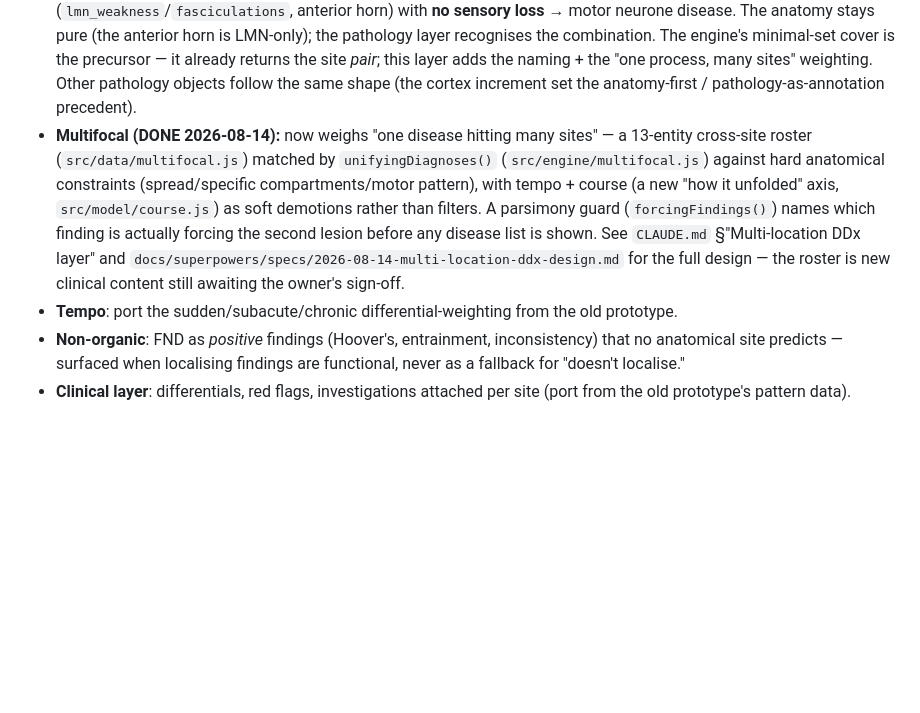
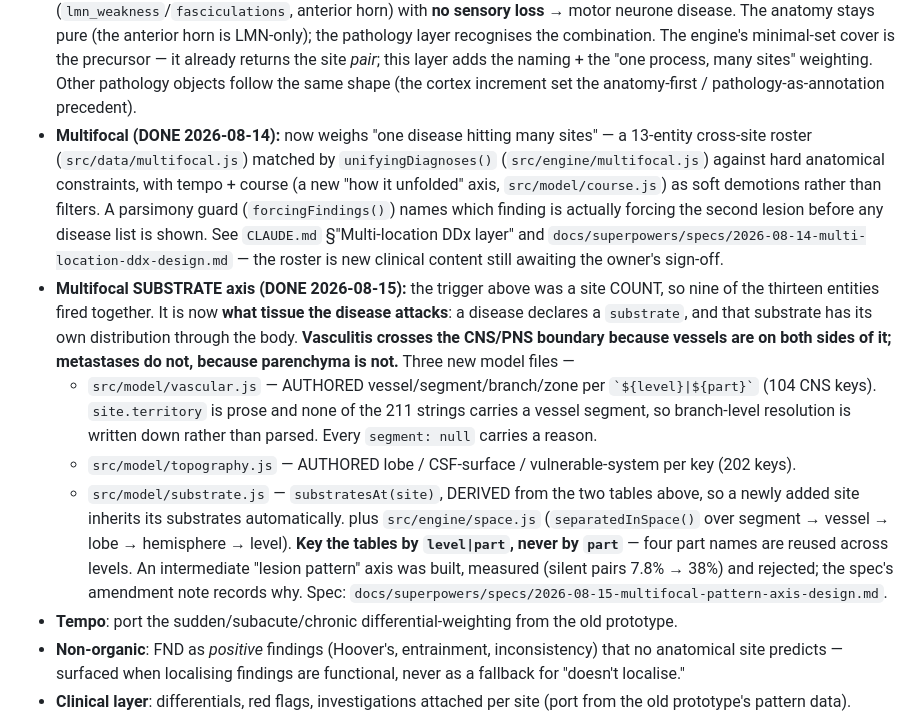
Before and after one commit to jaydenwearne-code/NeuroLocaliser-Engine, a Markdown page: CONTRIBUTING.md, the part around the change. Rendered like a GitHub page; blank space fills up the shorter version.

Commit message:
docs(contributing): record the substrate axis in the roadmap
The earlier attempt was a no-op — it used an anchor string that only exists in
CLAUDE.md, so the file was rewritten unchanged and git saw no diff.

```diff
--- a/CONTRIBUTING.md
+++ b/CONTRIBUTING.md
@@ -475,12 +475,27 @@ localises the lesion:
   precedent).
 - **Multifocal (DONE 2026-08-14):** now weighs "one disease hitting many sites" — a 13-entity cross-site
   roster (`src/data/multifocal.js`) matched by `unifyingDiagnoses()` (`src/engine/multifocal.js`) against
-  hard anatomical constraints (spread/specific compartments/motor pattern), with tempo + course (a new
-  "how it unfolded" axis, `src/model/course.js`) as soft demotions rather than filters. A parsimony guard
-  (`forcingFindings()`) names which finding is actually forcing the second lesion before any disease list
-  is shown. See `CLAUDE.md` §"Multi-location DDx layer" and
-  `docs/superpowers/specs/2026-08-14-multi-location-ddx-design.md` for the full design — the roster is new
+  hard anatomical constraints, with tempo + course (a new "how it unfolded" axis, `src/model/course.js`)
+  as soft demotions rather than filters. A parsimony guard (`forcingFindings()`) names which finding is
+  actually forcing the second lesion before any disease list is shown. See `CLAUDE.md` §"Multi-location
+  DDx layer" and `docs/superpowers/specs/2026-08-14-multi-location-ddx-design.md` — the roster is new
   clinical content still awaiting the owner's sign-off.
+- **Multifocal SUBSTRATE axis (DONE 2026-08-15):** the trigger above was a site COUNT, so nine of the
+  thirteen entities fired together. It is now **what tissue the disease attacks**: a disease declares a
+  `substrate`, and that substrate has its own distribution through the body. **Vasculitis crosses the
+  CNS/PNS boundary because vessels are on both sides of it; metastases do not, because parenchyma is
+  not.** Three new model files —
+  - `src/model/vascular.js` — AUTHORED vessel/segment/branch/zone per `` `${level}|${part}` `` (104 CNS
+    keys). `site.territory` is prose and none of the 211 strings carries a vessel segment, so branch-level
+    resolution is written down rather than parsed. Every `segment: null` carries a reason.
+  - `src/model/topography.js` — AUTHORED lobe / CSF-surface / vulnerable-system per key (202 keys).
+  - `src/model/substrate.js` — `substratesAt(site)`, DERIVED from the two tables above, so a newly added
+    site inherits its substrates automatically.
+  plus `src/engine/space.js` (`separatedInSpace()` over segment → vessel → lobe → hemisphere → level).
+  **Key the tables by `level|part`, never by `part`** — four part names are reused across levels.
+  An intermediate "lesion pattern" axis was built, measured (silent pairs 7.8% → 38%) and rejected; the
+  spec's amendment note records why. Spec:
+  `docs/superpowers/specs/2026-08-15-multifocal-pattern-axis-design.md`.
 - **Tempo**: port the sudden/subacute/chronic differential-weighting from the old prototype.
 - **Non-organic**: FND as *positive* findings (Hoover's, entrainment, inconsistency) that no
   anatomical site predicts — surfaced when localising findings are functional, never as a
```
